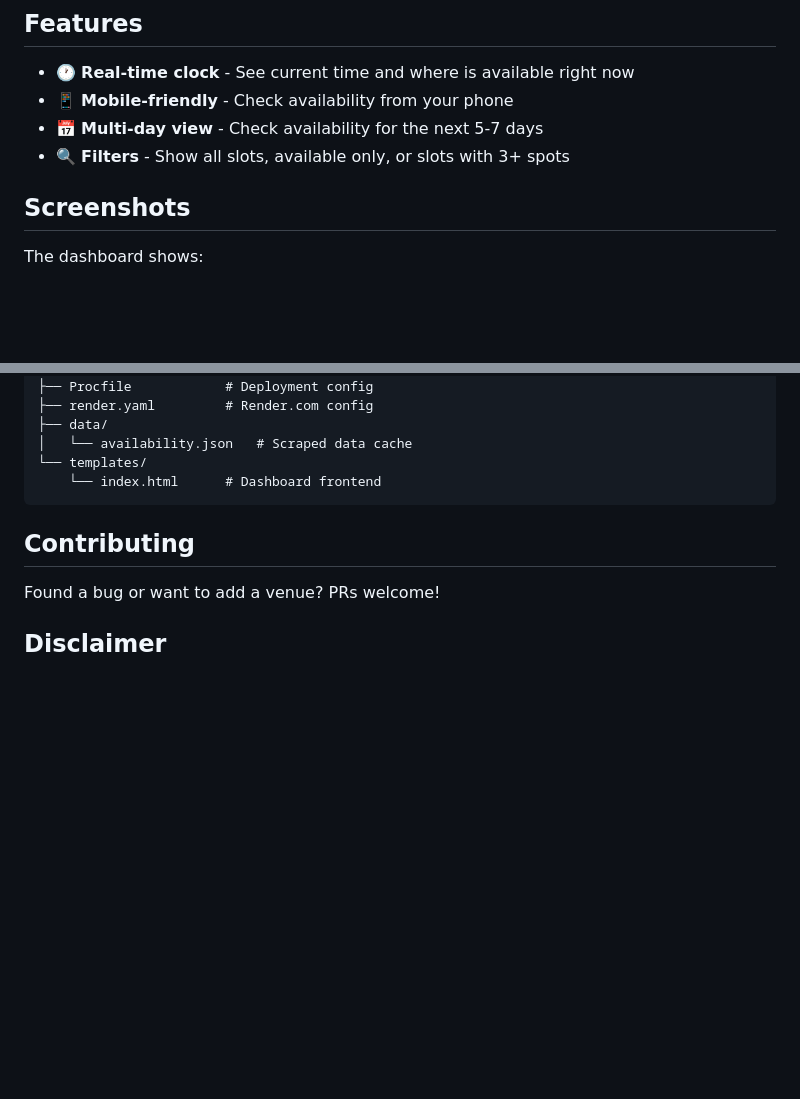
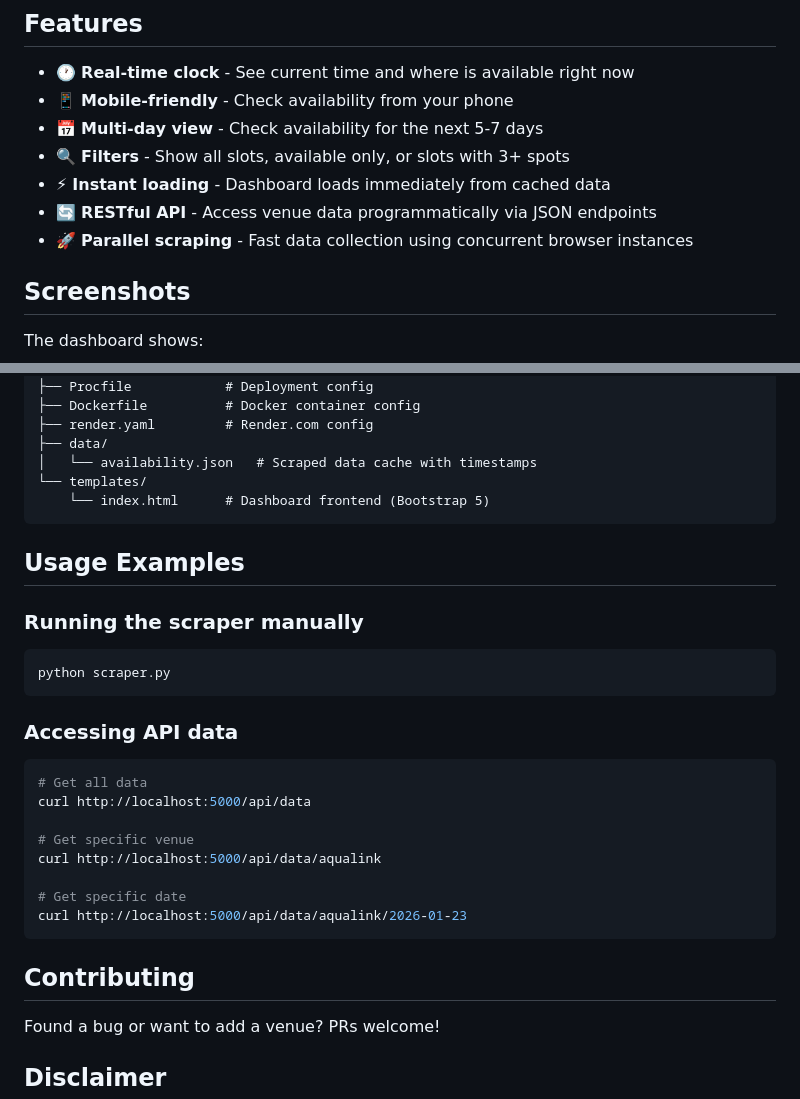
Before and after one commit to Faragafan/WhereToHoop, a Markdown page: README.md, 2 parts joined by grey strips. GitHub-like rendering; blank space fills up the shorter version.

````diff
--- a/README.md
+++ b/README.md
@@ -27,6 +27,9 @@ Tired of showing up to the courts only to find them fully booked? **Where to Hoo
 - 📱 **Mobile-friendly** - Check availability from your phone
 - 📅 **Multi-day view** - Check availability for the next 5-7 days
 - 🔍 **Filters** - Show all slots, available only, or slots with 3+ spots
+- ⚡ **Instant loading** - Dashboard loads immediately from cached data
+- 🔄 **RESTful API** - Access venue data programmatically via JSON endpoints
+- 🚀 **Parallel scraping** - Fast data collection using concurrent browser instances
 
 ## Screenshots
 
@@ -114,10 +145,30 @@ whereToHoop/
 ├── requirements.txt    # Python dependencies
 ├── Procfile            # Deployment config
+├── Dockerfile          # Docker container config
 ├── render.yaml         # Render.com config
 ├── data/
-│   └── availability.json   # Scraped data cache
+│   └── availability.json   # Scraped data cache with timestamps
 └── templates/
-    └── index.html      # Dashboard frontend
+    └── index.html      # Dashboard frontend (Bootstrap 5)
+```
+
+## Usage Examples
+
+### Running the scraper manually
+```bash
+python scraper.py
+```
+
+### Accessing API data
+```bash
+# Get all data
+curl http://localhost:5000/api/data
+
+# Get specific venue
+curl http://localhost:5000/api/data/aqualink
+
+# Get specific date
+curl http://localhost:5000/api/data/aqualink/2026-01-23
 ```
 
 ## Contributing
````
Also changed, not shown: other parts of README.md (+39 -11 lines).
